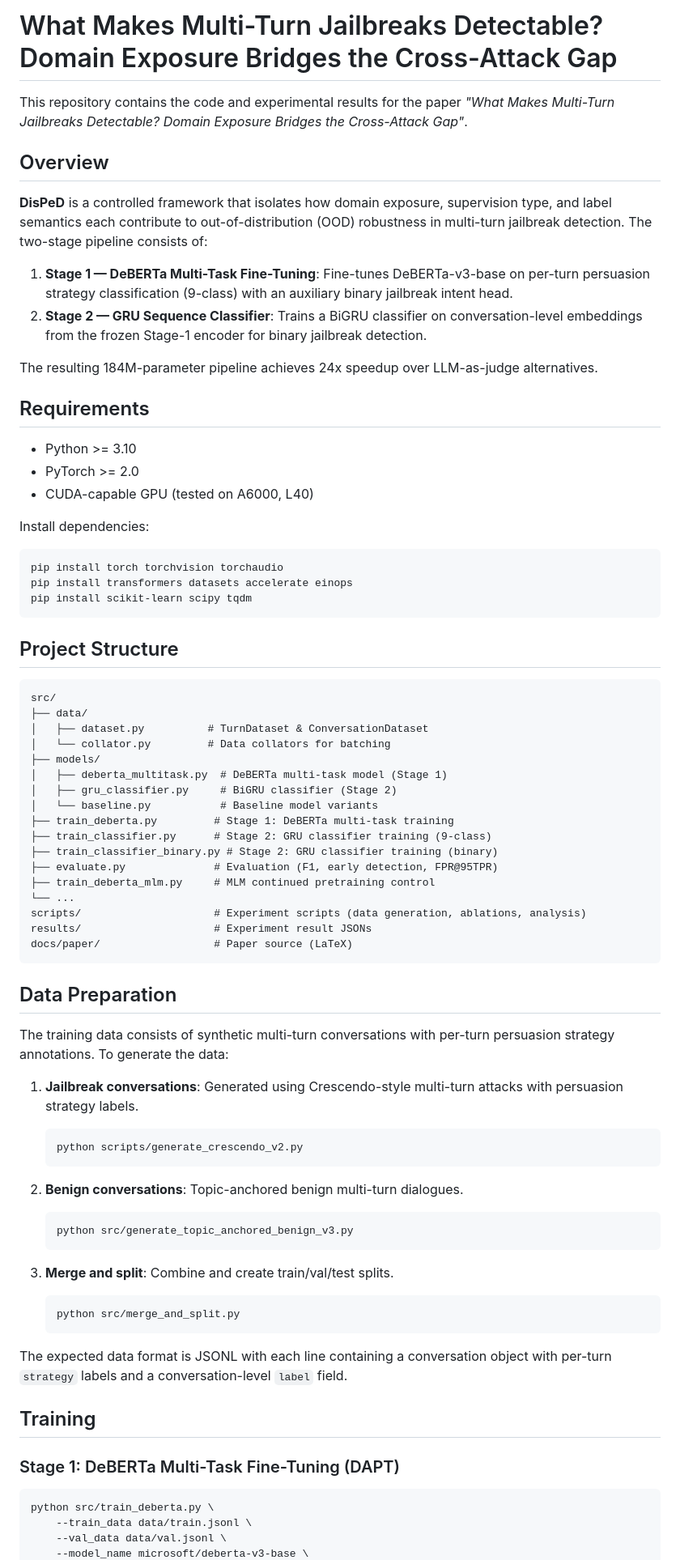
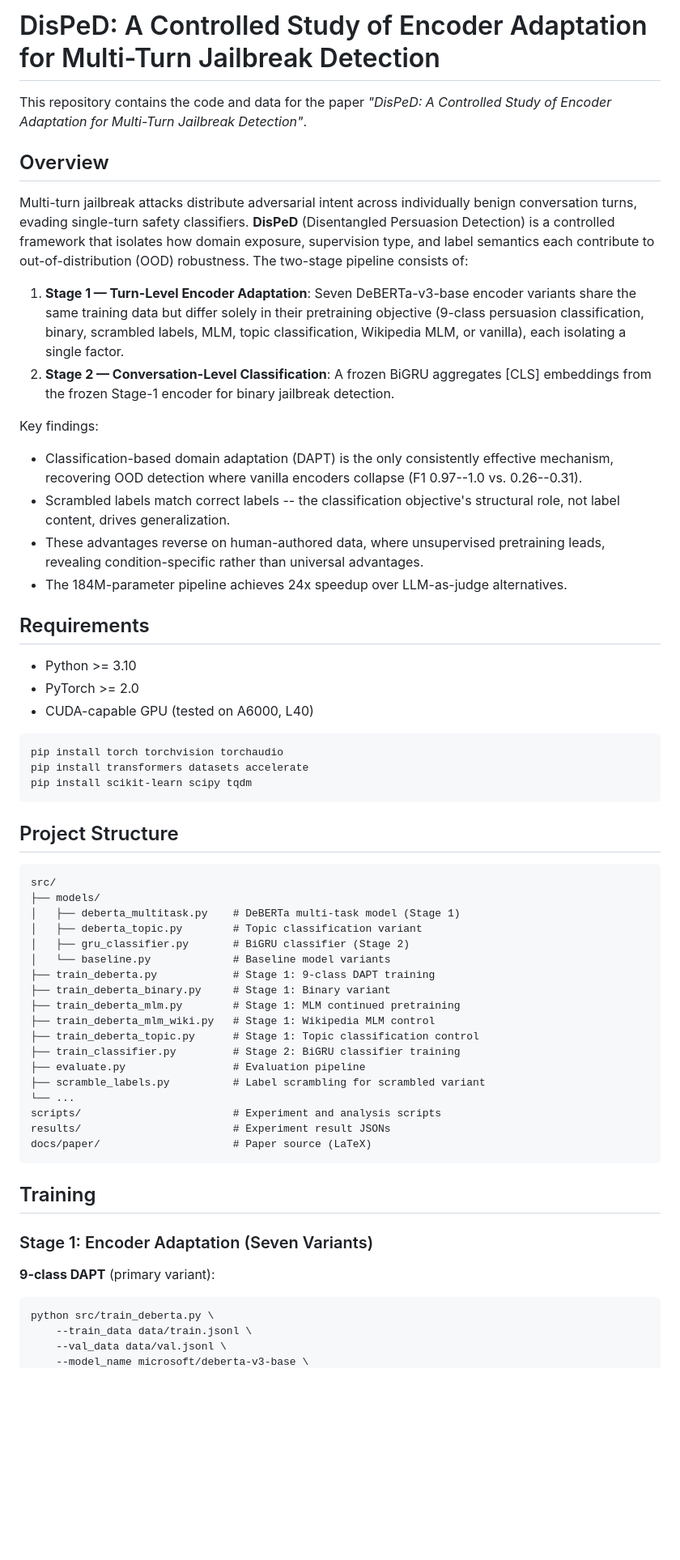
Before and after one commit to anonymous-nlp-2026/persuasion_turn_jailbreak_detect, a Markdown page: README.md, the part around one of its changes. Shown at 81% size. Rendered like a GitHub page; blank space fills up the shorter version.

````diff
--- a/README.md
+++ b/README.md
@@ -1,15 +1,19 @@
-# What Makes Multi-Turn Jailbreaks Detectable? Domain Exposure Bridges the Cross-Attack Gap
+# DisPeD: A Controlled Study of Encoder Adaptation for Multi-Turn Jailbreak Detection
 
-This repository contains the code and experimental results for the paper *"What Makes Multi-Turn Jailbreaks Detectable? Domain Exposure Bridges the Cross-Attack Gap"*.
+This repository contains the code and data for the paper *"DisPeD: A Controlled Study of Encoder Adaptation for Multi-Turn Jailbreak Detection"*.
 
 ## Overview
 
-**DisPeD** is a controlled framework that isolates how domain exposure, supervision type, and label semantics each contribute to out-of-distribution (OOD) robustness in multi-turn jailbreak detection. The two-stage pipeline consists of:
+Multi-turn jailbreak attacks distribute adversarial intent across individually benign conversation turns, evading single-turn safety classifiers. **DisPeD** (Disentangled Persuasion Detection) is a controlled framework that isolates how domain exposure, supervision type, and label semantics each contribute to out-of-distribution (OOD) robustness. The two-stage pipeline consists of:
 
-1. **Stage 1 — DeBERTa Multi-Task Fine-Tuning**: Fine-tunes DeBERTa-v3-base on per-turn persuasion strategy classification (9-class) with an auxiliary binary jailbreak intent head.
-2. **Stage 2 — GRU Sequence Classifier**: Trains a BiGRU classifier on conversation-level embeddings from the frozen Stage-1 encoder for binary jailbreak detection.
+1. **Stage 1 — Turn-Level Encoder Adaptation**: Seven DeBERTa-v3-base encoder variants share the same training data but differ solely in their pretraining objective (9-class persuasion classification, binary, scrambled labels, MLM, topic classification, Wikipedia MLM, or vanilla), each isolating a single factor.
+2. **Stage 2 — Conversation-Level Classification**: A frozen BiGRU aggregates [CLS] embeddings from the frozen Stage-1 encoder for binary jailbreak detection.
 
-The resulting 184M-parameter pipeline achieves 24x speedup over LLM-as-judge alternatives.
+Key findings:
+- Classification-based domain adaptation (DAPT) is the only consistently effective mechanism, recovering OOD detection where vanilla encoders collapse (F1 0.97--1.0 vs. 0.26--0.31).
+- Scrambled labels match correct labels -- the classification objective's structural role, not label content, drives generalization.
+- These advantages reverse on human-authored data, where unsupervised pretraining leads, revealing condition-specific rather than universal advantages.
+- The 184M-parameter pipeline achieves 24x speedup over LLM-as-judge alternatives.
 
 ## Requirements
 
@@ -17,10 +21,9 @@ The resulting 184M-parameter pipeline achieves 24x speedup over LLM-as-judge alt
 - PyTorch >= 2.0
 - CUDA-capable GPU (tested on A6000, L40)
 
-Install dependencies:
 ```bash
 pip install torch torchvision torchaudio
-pip install transformers datasets accelerate einops
+pip install transformers datasets accelerate
 pip install scikit-learn scipy tqdm
 ```
 
@@ -28,49 +31,30 @@ pip install scikit-learn scipy tqdm
 
 ```
 src/
-├── data/
-│   ├── dataset.py          # TurnDataset & ConversationDataset
-│   └── collator.py         # Data collators for batching
 ├── models/
-│   ├── deberta_multitask.py  # DeBERTa multi-task model (Stage 1)
-│   ├── gru_classifier.py     # BiGRU classifier (Stage 2)
-│   └── baseline.py           # Baseline model variants
-├── train_deberta.py         # Stage 1: DeBERTa multi-task training
-├── train_classifier.py      # Stage 2: GRU classifier training (9-class)
-├── train_classifier_binary.py # Stage 2: GRU classifier training (binary)
-├── evaluate.py              # Evaluation (F1, early detection, FPR@95TPR)
-├── train_deberta_mlm.py     # MLM continued pretraining control
+│   ├── deberta_multitask.py    # DeBERTa multi-task model (Stage 1)
+│   ├── deberta_topic.py        # Topic classification variant
+│   ├── gru_classifier.py       # BiGRU classifier (Stage 2)
+│   └── baseline.py             # Baseline model variants
+├── train_deberta.py            # Stage 1: 9-class DAPT training
+├── train_deberta_binary.py     # Stage 1: Binary variant
+├── train_deberta_mlm.py        # Stage 1: MLM continued pretraining
+├── train_deberta_mlm_wiki.py   # Stage 1: Wikipedia MLM control
+├── train_deberta_topic.py      # Stage 1: Topic classification control
+├── train_classifier.py         # Stage 2: BiGRU classifier training
+├── evaluate.py                 # Evaluation pipeline
+├── scramble_labels.py          # Label scrambling for scrambled variant
 └── ...
-scripts/                     # Experiment scripts (data generation, ablations, analysis)
-results/                     # Experiment result JSONs
-docs/paper/                  # Paper source (LaTeX)
+scripts/                        # Experiment and analysis scripts
+results/                        # Experiment result JSONs
+docs/paper/                     # Paper source (LaTeX)
 ```
-
-## Data Preparation
-
-The training data consists of synthetic multi-turn conversations with per-turn persuasion strategy annotations. To generate the data:
-
-1. **Jailbreak conversations**: Generated using Crescendo-style multi-turn attacks with persuasion strategy labels.
-   ```bash
-   python scripts/generate_crescendo_v2.py
-   ```
-
-2. **Benign conversations**: Topic-anchored benign multi-turn dialogues.
-   ```bash
-   python src/generate_topic_anchored_benign_v3.py
-   ```
-
-3. **Merge and split**: Combine and create train/val/test splits.
-   ```bash
-   python src/merge_and_split.py
-   ```
-
-The expected data format is JSONL with each line containing a conversation object with per-turn `strategy` labels and a conversation-level `label` field.
 
 ## Training
 
-### Stage 1: DeBERTa Multi-Task Fine-Tuning (DAPT)
+### Stage 1: Encoder Adaptation (Seven Variants)
 
+**9-class DAPT** (primary variant):
 ```bash
 python src/train_deberta.py \
     --train_data data/train.jsonl \
````
Also changed, not shown: other parts of README.md (+38 -34 lines).
